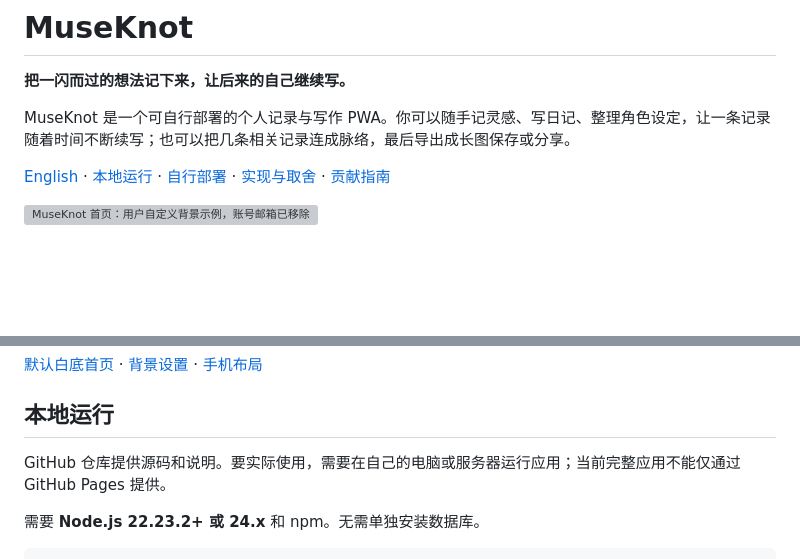
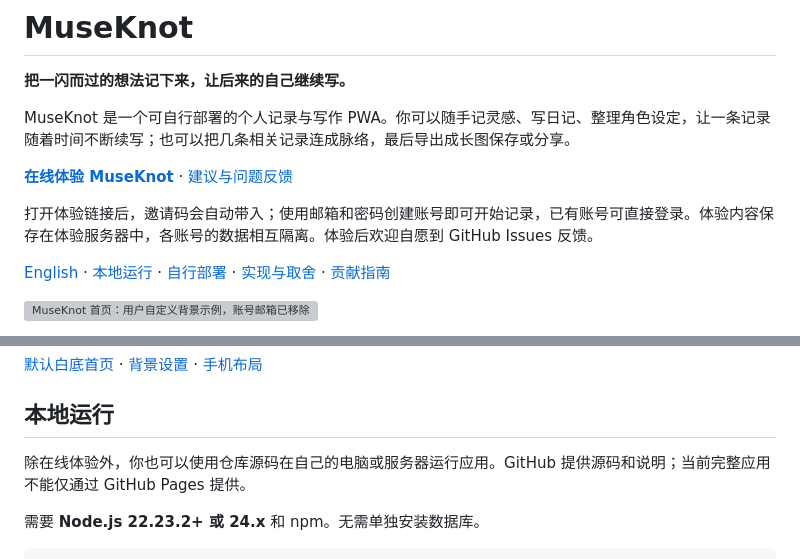
Before and after one commit to ZMX-a/MuseKnot, a Markdown page: README.md, 2 parts joined by grey strips. GitHub-like rendering; blank space fills up the shorter version; grey boxes are pictures that could not be loaded.

```diff
--- a/README.md
+++ b/README.md
@@ -3,6 +3,10 @@
 **把一闪而过的想法记下来，让后来的自己继续写。**
 
 MuseKnot 是一个可自行部署的个人记录与写作 PWA。你可以随手记灵感、写日记、整理角色设定，让一条记录随着时间不断续写；也可以把几条相关记录连成脉络，最后导出成长图保存或分享。
+
+**[在线体验 MuseKnot](https://49.233.131.211/museknot/#invite=579dff2e57dda58ad10435fd213462b9e78ebd2205d87a50)** · [建议与问题反馈](https://github.com/ZMX-a/MuseKnot/issues)
+
+打开体验链接后，邀请码会自动带入；使用邮箱和密码创建账号即可开始记录，已有账号可直接登录。体验内容保存在体验服务器中，各账号的数据相互隔离。体验后欢迎自愿到 GitHub Issues 反馈。
 
 [English](README_EN.md) · [本地运行](#本地运行) · [自行部署](docs/SELF_HOSTING.md) · [实现与取舍](docs/ARCHITECTURE.md) · [贡献指南](CONTRIBUTING.md)
 
@@ -61,7 +65,7 @@ MuseKnot 让这些内容留在同一条记录里，同时保留每次续写的
 
 ## 本地运行
 
-GitHub 仓库提供源码和说明。要实际使用，需要在自己的电脑或服务器运行应用；当前完整应用不能仅通过 GitHub Pages 提供。
+除在线体验外，你也可以使用仓库源码在自己的电脑或服务器运行应用。GitHub 提供源码和说明；当前完整应用不能仅通过 GitHub Pages 提供。
 
 需要 **Node.js 22.23.2+ 或 24.x** 和 npm。无需单独安装数据库。
 
```
Also changed, not shown: README_EN.md (+5 -1 lines).
